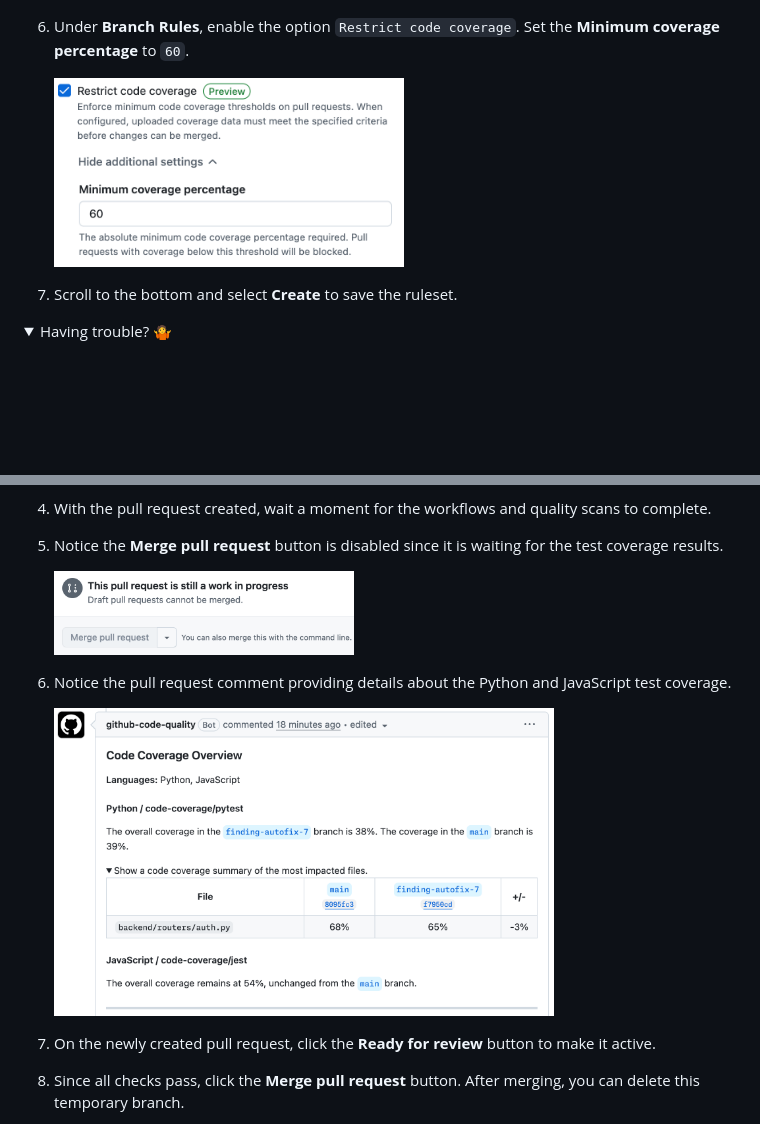
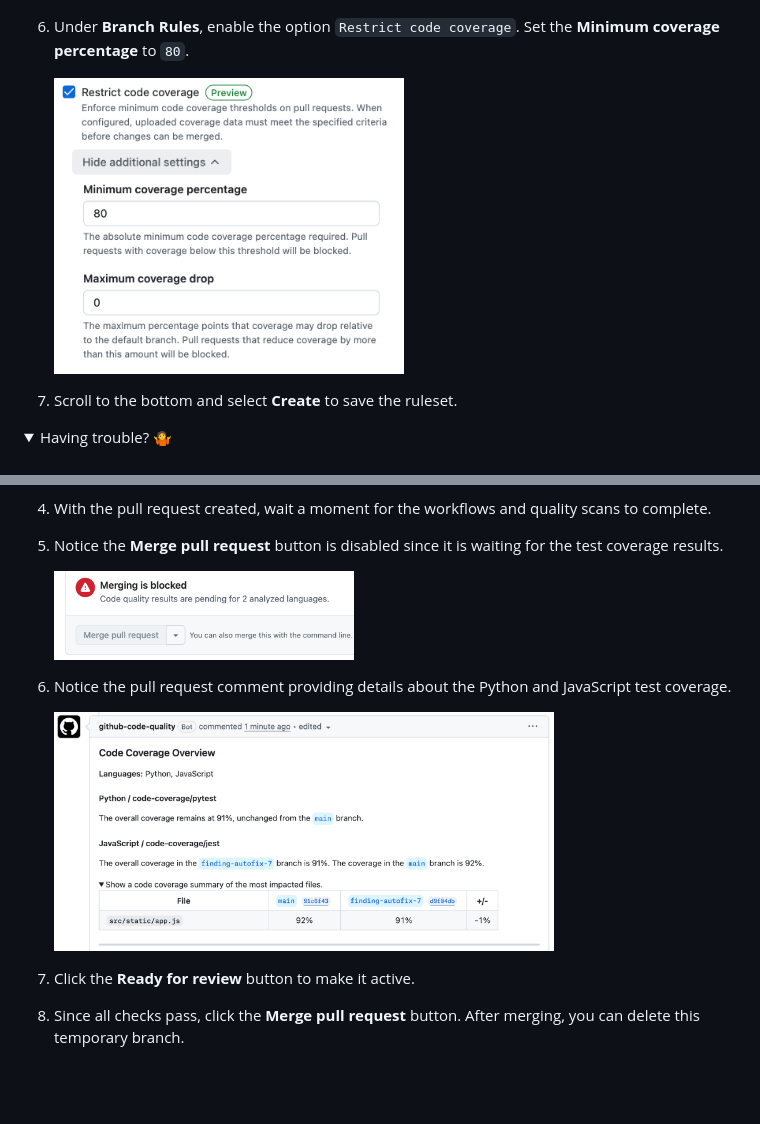
Before and after one commit to myanmarmkhize-svg/ship-with-quality, a Markdown page: .github/steps/4-step.md, 2 parts joined by grey strips. Drawn GitHub-style; pictures changed too: .github/images/pr-merge-button-disabled.png, .github/images/pull-request-coverage-comment.png, .github/images/rulesets-restrict-code-coverage-80.png (added); folded sections open; blank space fills up the shorter version.

Commit message:
feat: increase coverage requirement to 80%

```diff
--- a/.github/steps/4-step.md
+++ b/.github/steps/4-step.md
@@ -41,9 +41,9 @@ Read More:
 
    <img width="350" alt="rule to require code quality results" src="../images/rulesets-require-coverage.png">
 
-1. Under **Branch Rules**, enable the option `Restrict code coverage`. Set the **Minimum coverage percentage** to `60`.
+1. Under **Branch Rules**, enable the option `Restrict code coverage`. Set the **Minimum coverage percentage** to `80`.
 
-   <img width="350" alt="rule to require code coverage" src="../images/rulesets-restrict-code-coverage.png">
+   <img width="350" alt="rule to require code coverage" src="../images/rulesets-restrict-code-coverage-80.png">
 
 1. Scroll to the bottom and select **Create** to save the ruleset.
 
@@ -77,7 +77,7 @@ With the ruleset active, let's fix one more finding in the Mergington High codeb
 
    <img width="500px" alt="pull requests, test coverage comment" src="../images/pull-request-coverage-comment.png">
 
-1. On the newly created pull request, click the **Ready for review** button to make it active.
+1. Click the **Ready for review** button to make it active.
 
 1. Since all checks pass, click the **Merge pull request** button. After merging, you can delete this temporary branch.
 
```
Also changed, not shown: 1 other file.
